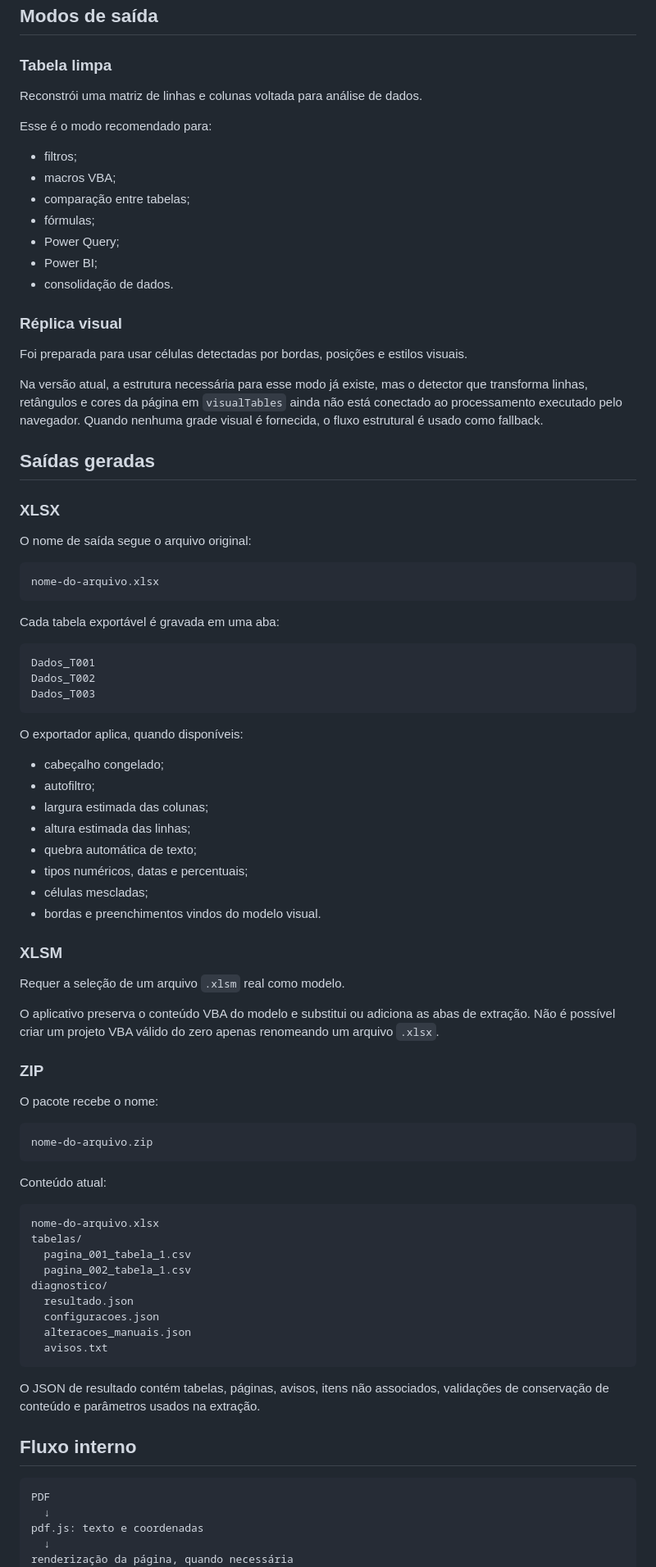
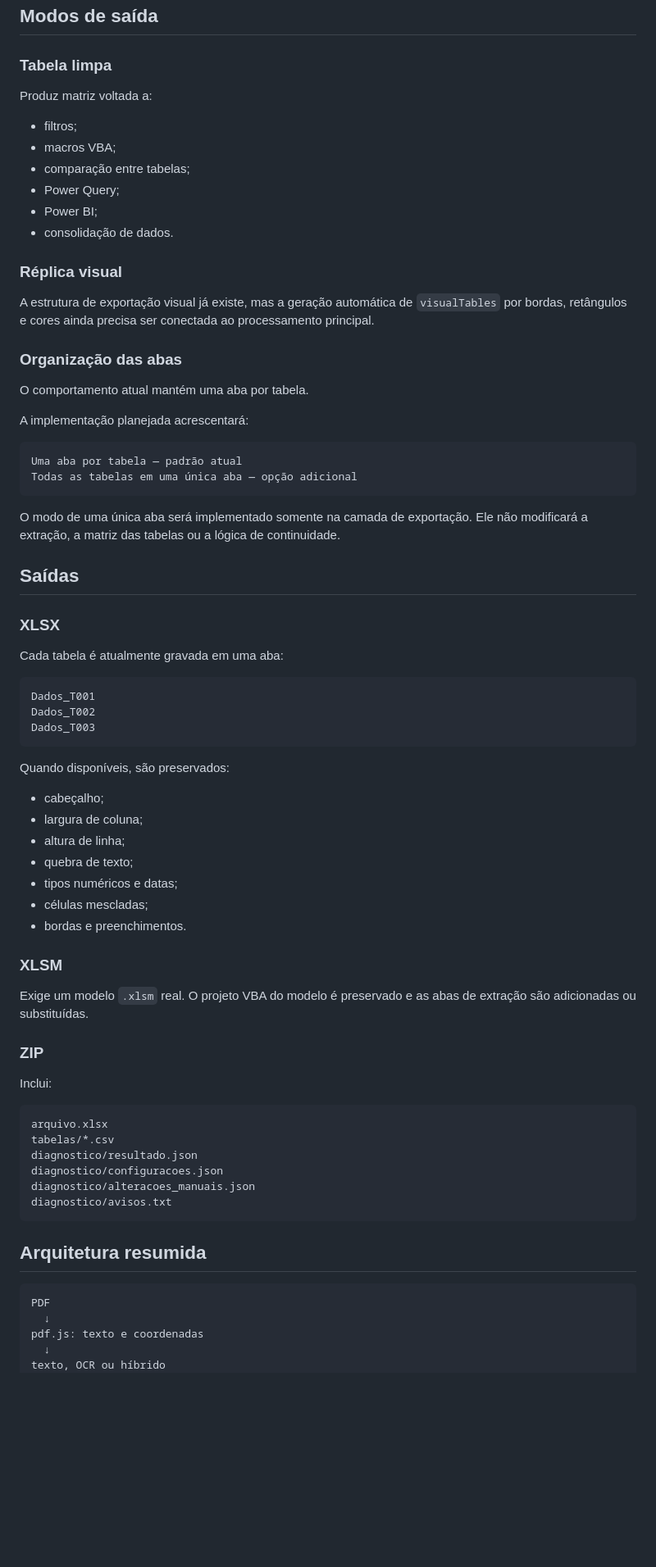
Before and after one commit to jana16-c/Projetos, a Markdown page: conversor-pdf-excel-estrutural/README.md, the part around one of its changes. Shown at 82% size. Drawn GitHub-style; blank space fills up the shorter version.

````diff
--- a/conversor-pdf-excel-estrutural/README.md
+++ b/conversor-pdf-excel-estrutural/README.md
@@ -146,35 +112,37 @@ Pode ajudar quando a página mistura texto digital e imagem. Também exige mais
 
 ### Tabela limpa
 
-Reconstrói uma matriz de linhas e colunas voltada para análise de dados.
-
-Esse é o modo recomendado para:
+Produz matriz voltada a:
 
 - filtros;
 - macros VBA;
 - comparação entre tabelas;
-- fórmulas;
 - Power Query;
 - Power BI;
 - consolidação de dados.
 
 ### Réplica visual
 
-Foi preparada para usar células detectadas por bordas, posições e estilos visuais.
+A estrutura de exportação visual já existe, mas a geração automática de `visualTables` por bordas, retângulos e cores ainda precisa ser conectada ao processamento principal.
 
-Na versão atual, a estrutura necessária para esse modo já existe, mas o detector que transforma linhas, retângulos e cores da página em `visualTables` ainda não está conectado ao processamento executado pelo navegador. Quando nenhuma grade visual é fornecida, o fluxo estrutural é usado como fallback.
+### Organização das abas
 
-## Saídas geradas
+O comportamento atual mantém uma aba por tabela.
+
+A implementação planejada acrescentará:
+
+```text
+Uma aba por tabela — padrão atual
+Todas as tabelas em uma única aba — opção adicional
+```
+
+O modo de uma única aba será implementado somente na camada de exportação. Ele não modificará a extração, a matriz das tabelas ou a lógica de continuidade.
+
+## Saídas
 
 ### XLSX
 
-O nome de saída segue o arquivo original:
-
-```text
-nome-do-arquivo.xlsx
-```
-
-Cada tabela exportável é gravada em uma aba:
+Cada tabela é atualmente gravada em uma aba:
 
 ```text
 Dados_T001
@@ -182,53 +150,39 @@ Dados_T002
 Dados_T003
 ```
 
-O exportador aplica, quando disponíveis:
+Quando disponíveis, são preservados:
 
-- cabeçalho congelado;
-- autofiltro;
-- largura estimada das colunas;
-- altura estimada das linhas;
-- quebra automática de texto;
-- tipos numéricos, datas e percentuais;
+- cabeçalho;
+- largura de coluna;
+- altura de linha;
+- quebra de texto;
+- tipos numéricos e datas;
 - células mescladas;
-- bordas e preenchimentos vindos do modelo visual.
+- bordas e preenchimentos.
 
 ### XLSM
 
-Requer a seleção de um arquivo `.xlsm` real como modelo.
-
-O aplicativo preserva o conteúdo VBA do modelo e substitui ou adiciona as abas de extração. Não é possível criar um projeto VBA válido do zero apenas renomeando um arquivo `.xlsx`.
+Exige um modelo `.xlsm` real. O projeto VBA do modelo é preservado e as abas de extração são adicionadas ou substituídas.
 
 ### ZIP
 
-O pacote recebe o nome:
+Inclui:
 
 ```text
-nome-do-arquivo.zip
+arquivo.xlsx
+tabelas/*.csv
+diagnostico/resultado.json
+diagnostico/configuracoes.json
+diagnostico/alteracoes_manuais.json
+diagnostico/avisos.txt
 ```
 
-Conteúdo atual:
-
-```text
-nome-do-arquivo.xlsx
-tabelas/
-  pagina_001_tabela_1.csv
-  pagina_002_tabela_1.csv
-diagnostico/
-  resultado.json
-  configuracoes.json
-  alteracoes_manuais.json
-  avisos.txt
-```
-
-O JSON de resultado contém tabelas, páginas, avisos, itens não associados, validações de conservação de conteúdo e parâmetros usados na extração.
-
-## Fluxo interno
+## Arquitetura resumida
 
 ```text
 PDF
   ↓
 pdf.js: texto e coordenadas
   ↓
-renderização da página, quando necessária
+texto, OCR ou híbrido
   ↓
````
Also changed, not shown: other parts of conversor-pdf-excel-estrutural/README.md (+92 -146 lines).
